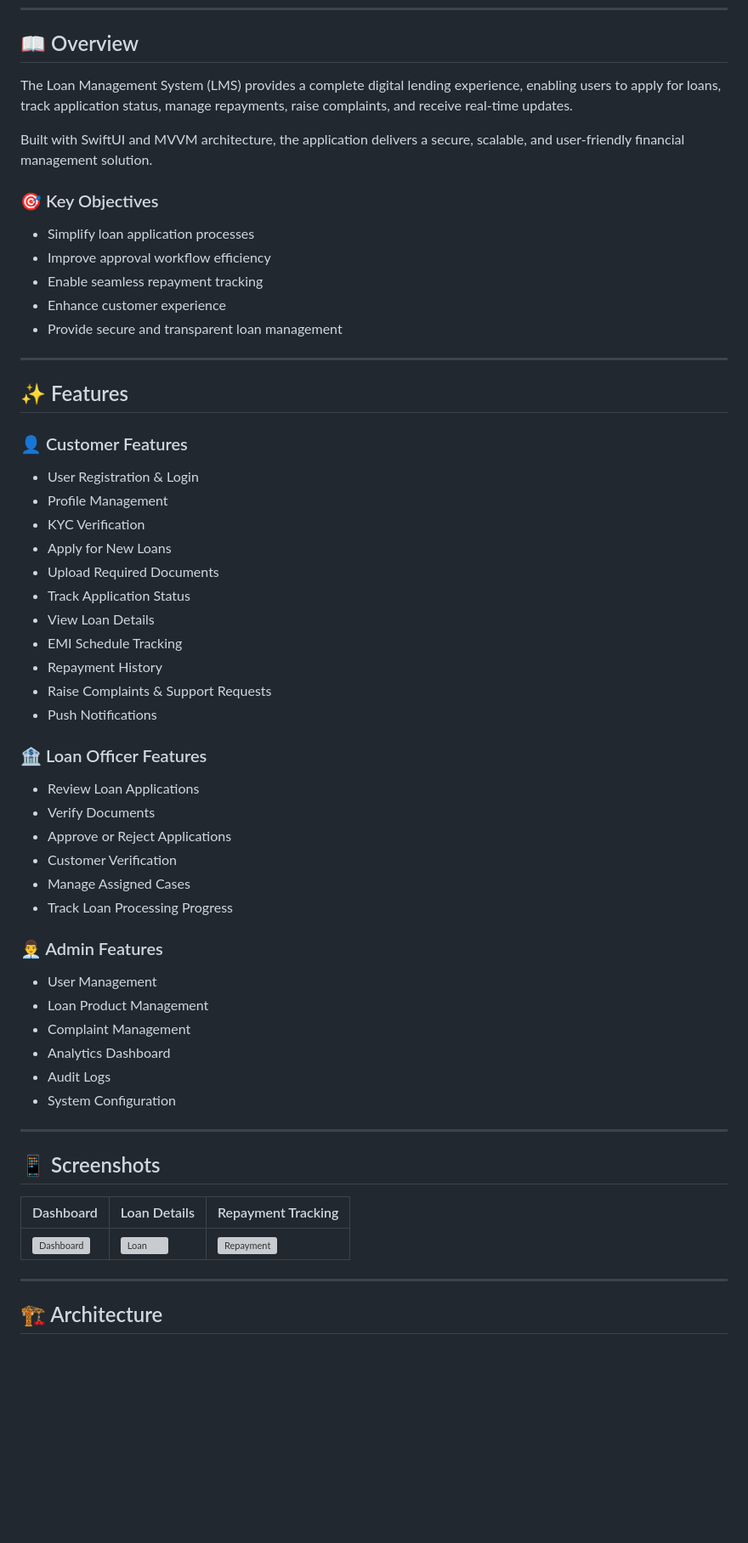
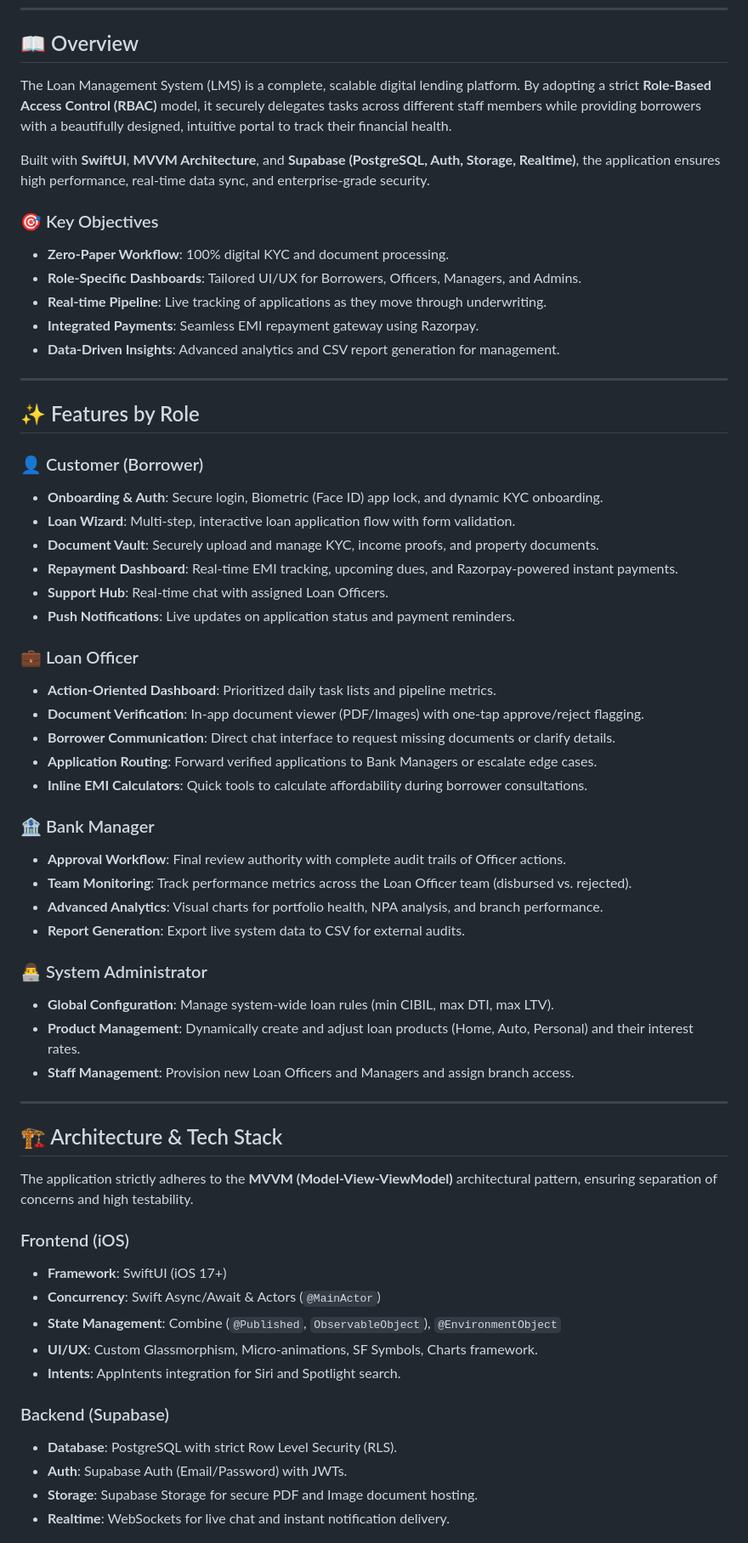
Before and after one commit to vikingmanas/LoanManagementSystem, a Markdown page: README.md, the part around one of its changes. Shown at 85% size. Rendered like a GitHub page; blank space fills up the shorter version; grey boxes are pictures that could not be loaded.

```diff
--- a/README.md
+++ b/README.md
@@ -15,63 +17,64 @@ A modern and secure Loan Management System built with **SwiftUI**, designed to s
 
 ## 📖 Overview
 
-The Loan Management System (LMS) provides a complete digital lending experience, enabling users to apply for loans, track application status, manage repayments, raise complaints, and receive real-time updates.
+The Loan Management System (LMS) is a complete, scalable digital lending platform. By adopting a strict **Role-Based Access Control (RBAC)** model, it securely delegates tasks across different staff members while providing borrowers with a beautifully designed, intuitive portal to track their financial health.
 
-Built with SwiftUI and MVVM architecture, the application delivers a secure, scalable, and user-friendly financial management solution.
+Built with **SwiftUI**, **MVVM Architecture**, and **Supabase (PostgreSQL, Auth, Storage, Realtime)**, the application ensures high performance, real-time data sync, and enterprise-grade security.
 
 ### 🎯 Key Objectives
 
-* Simplify loan application processes
-* Improve approval workflow efficiency
-* Enable seamless repayment tracking
-* Enhance customer experience
-* Provide secure and transparent loan management
+* **Zero-Paper Workflow**: 100% digital KYC and document processing.
+* **Role-Specific Dashboards**: Tailored UI/UX for Borrowers, Officers, Managers, and Admins.
+* **Real-time Pipeline**: Live tracking of applications as they move through underwriting.
+* **Integrated Payments**: Seamless EMI repayment gateway using Razorpay.
+* **Data-Driven Insights**: Advanced analytics and CSV report generation for management.
 
 ---
 
-## ✨ Features
+## ✨ Features by Role
 
-### 👤 Customer Features
+### 👤 Customer (Borrower)
+* **Onboarding & Auth**: Secure login, Biometric (Face ID) app lock, and dynamic KYC onboarding.
+* **Loan Wizard**: Multi-step, interactive loan application flow with form validation.
+* **Document Vault**: Securely upload and manage KYC, income proofs, and property documents.
+* **Repayment Dashboard**: Real-time EMI tracking, upcoming dues, and Razorpay-powered instant payments.
+* **Support Hub**: Real-time chat with assigned Loan Officers.
+* **Push Notifications**: Live updates on application status and payment reminders.
 
-* User Registration & Login
-* Profile Management
-* KYC Verification
-* Apply for New Loans
-* Upload Required Documents
-* Track Application Status
-* View Loan Details
-* EMI Schedule Tracking
-* Repayment History
-* Raise Complaints & Support Requests
-* Push Notifications
+### 💼 Loan Officer
+* **Action-Oriented Dashboard**: Prioritized daily task lists and pipeline metrics.
+* **Document Verification**: In-app document viewer (PDF/Images) with one-tap approve/reject flagging.
+* **Borrower Communication**: Direct chat interface to request missing documents or clarify details.
+* **Application Routing**: Forward verified applications to Bank Managers or escalate edge cases.
+* **Inline EMI Calculators**: Quick tools to calculate affordability during borrower consultations.
 
-### 🏦 Loan Officer Features
+### 🏦 Bank Manager
+* **Approval Workflow**: Final review authority with complete audit trails of Officer actions.
+* **Team Monitoring**: Track performance metrics across the Loan Officer team (disbursed vs. rejected).
+* **Advanced Analytics**: Visual charts for portfolio health, NPA analysis, and branch performance.
+* **Report Generation**: Export live system data to CSV for external audits.
 
-* Review Loan Applications
-* Verify Documents
-* Approve or Reject Applications
-* Customer Verification
-* Manage Assigned Cases
-* Track Loan Processing Progress
-
-### 👨‍💼 Admin Features
-
-* User Management
-* Loan Product Management
-* Complaint Management
-* Analytics Dashboard
-* Audit Logs
-* System Configuration
+### 👨‍💻 System Administrator
+* **Global Configuration**: Manage system-wide loan rules (min CIBIL, max DTI, max LTV).
+* **Product Management**: Dynamically create and adjust loan products (Home, Auto, Personal) and their interest rates.
+* **Staff Management**: Provision new Loan Officers and Managers and assign branch access.
 
 ---
 
-## 📱 Screenshots
+## 🏗️ Architecture & Tech Stack
 
-| Dashboard                               | Loan Details                          | Repayment Tracking                      |
-| --------------------------------------- | ------------------------------------- | --------------------------------------- |
-| ![Dashboard](docs/images/dashboard.png) | ![Loan](docs/images/loan-details.png) | ![Repayment](docs/images/repayment.png) |
+The application strictly adheres to the **MVVM (Model-View-ViewModel)** architectural pattern, ensuring separation of concerns and high testability.
 
----
+### Frontend (iOS)
+* **Framework**: SwiftUI (iOS 17+)
+* **Concurrency**: Swift Async/Await & Actors (`@MainActor`)
+* **State Management**: Combine (`@Published`, `ObservableObject`), `@EnvironmentObject`
+* **UI/UX**: Custom Glassmorphism, Micro-animations, SF Symbols, Charts framework.
+* **Intents**: AppIntents integration for Siri and Spotlight search.
 
-## 🏗️ Architecture
+### Backend (Supabase)
+* **Database**: PostgreSQL with strict Row Level Security (RLS).
+* **Auth**: Supabase Auth (Email/Password) with JWTs.
+* **Storage**: Supabase Storage for secure PDF and Image document hosting.
+* **Realtime**: WebSockets for live chat and instant notification delivery.
 
```
Also changed, not shown: other parts of README.md (+47 -261 lines).
